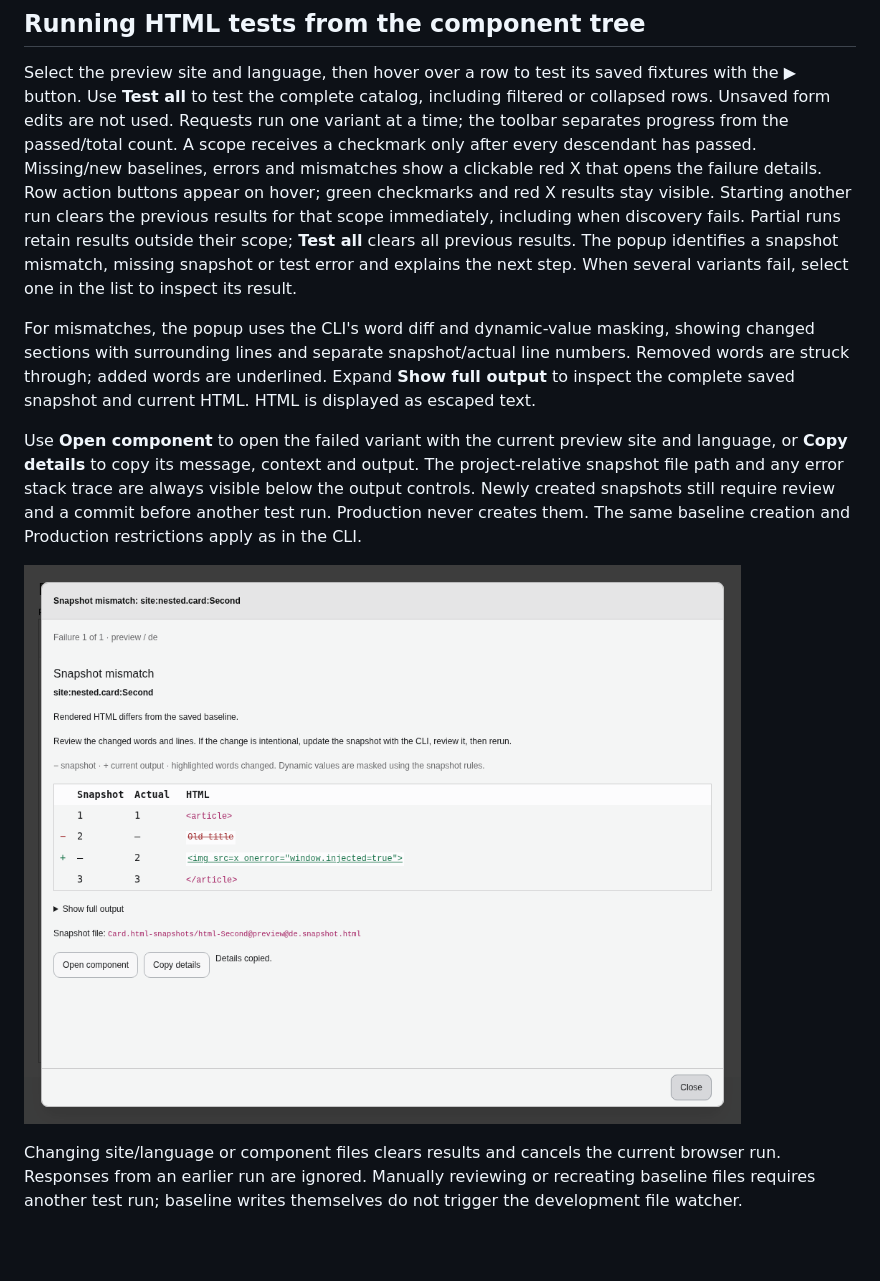
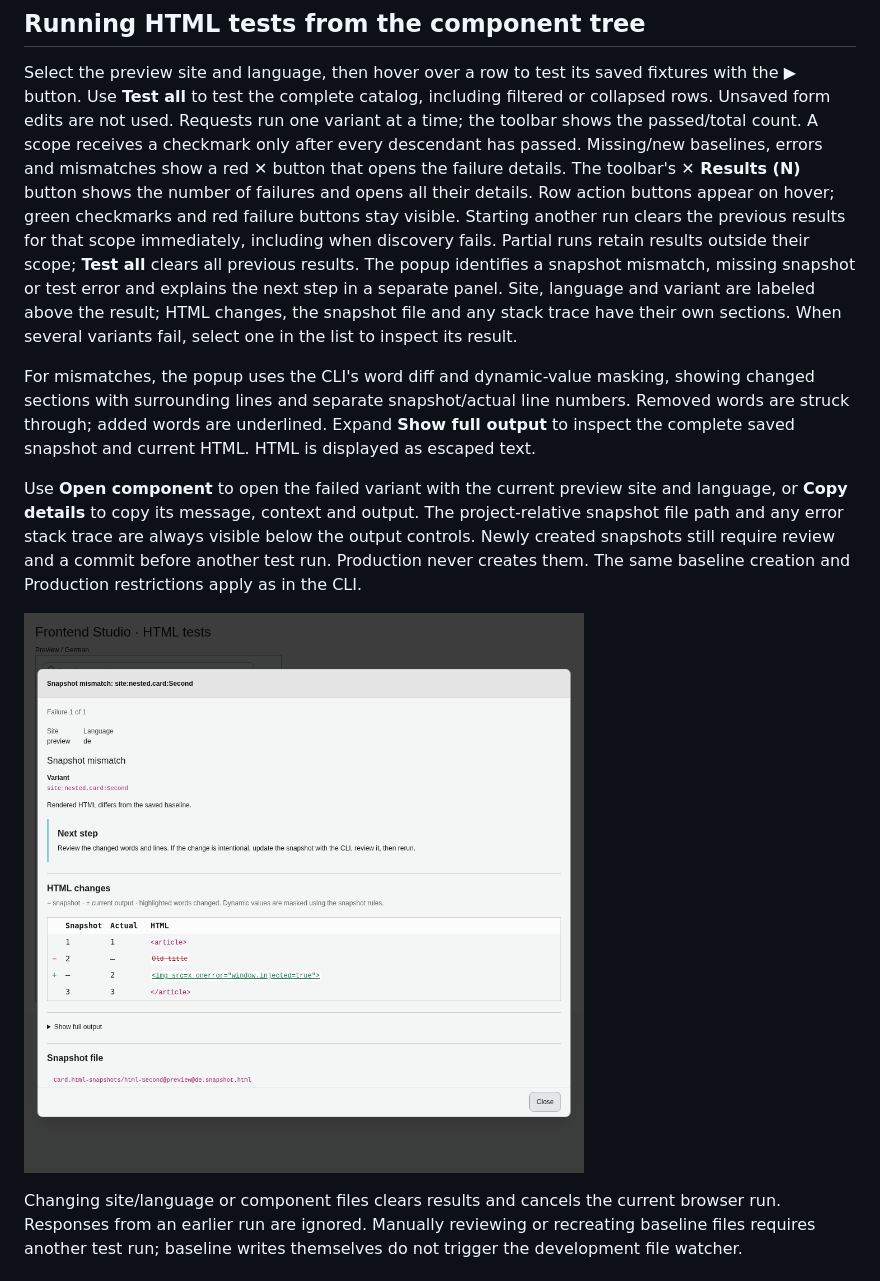
Before and after one commit to andersundsehr/frontend_studio, a Markdown page: Documentation/ComponentSnapshots.md, the part around the change. Drawn GitHub-style; pictures changed too: Documentation/html-snapshot-diff.png; blank space fills up the shorter version.

Commit message:
[TASK] Improve snapshot failure buttons and details

```diff
--- a/Documentation/ComponentSnapshots.md
+++ b/Documentation/ComponentSnapshots.md
@@ -71,15 +71,18 @@ they do not create missing snapshots and reject updates.
 Select the preview site and language, then hover over a row to test its saved fixtures
 with the ▶ button. Use **Test all** to test the complete catalog, including filtered or
 collapsed rows. Unsaved form edits are not used. Requests run one variant at a time;
-the toolbar separates progress from the passed/total count. A scope receives a
-checkmark only after every descendant has passed. Missing/new baselines, errors
-and mismatches show a clickable red X that opens the failure details.
-Row action buttons appear on hover; green checkmarks and red X results stay visible.
+the toolbar shows the passed/total count. A scope receives a checkmark only after
+every descendant has passed. Missing/new baselines, errors and mismatches show a
+red **✕** button that opens the failure details. The toolbar's **✕ Results (N)**
+button shows the number of failures and opens all their details.
+Row action buttons appear on hover; green checkmarks and red failure buttons stay visible.
 Starting another run clears the previous results for that scope immediately,
 including when discovery fails. Partial runs retain results outside their scope;
 **Test all** clears all previous results.
 The popup identifies a snapshot mismatch, missing snapshot or test error
-and explains the next step.
+and explains the next step in a separate panel. Site, language and variant are
+labeled above the result; HTML changes, the snapshot file and any stack trace
+have their own sections.
 When several variants fail, select one in the list to inspect its result.
 
 For mismatches, the popup uses the CLI's word diff and dynamic-value masking,
```
Also changed, not shown: Documentation/html-snapshot-narrow.png, Documentation/html-snapshot-tree.png, 4 other files.
